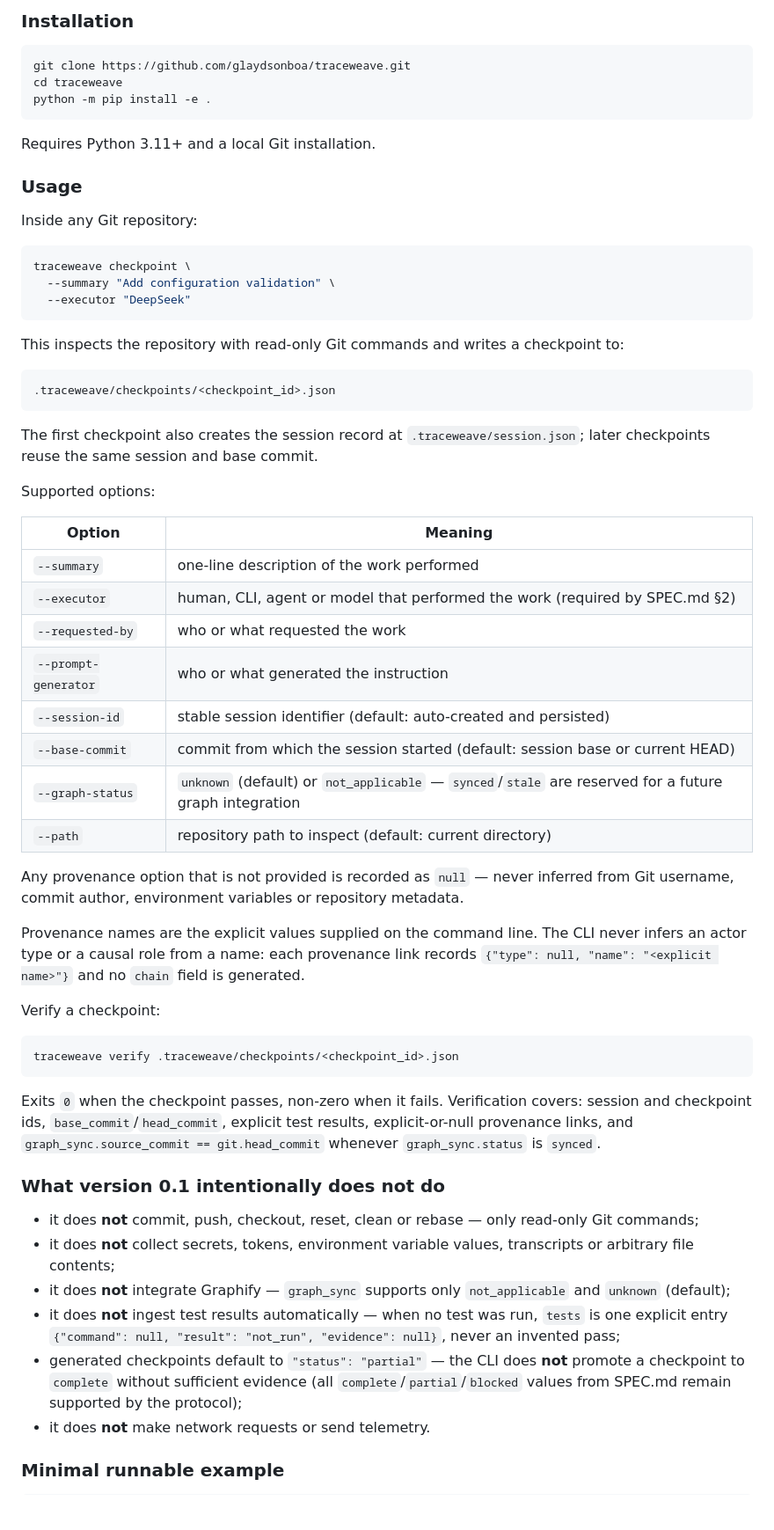
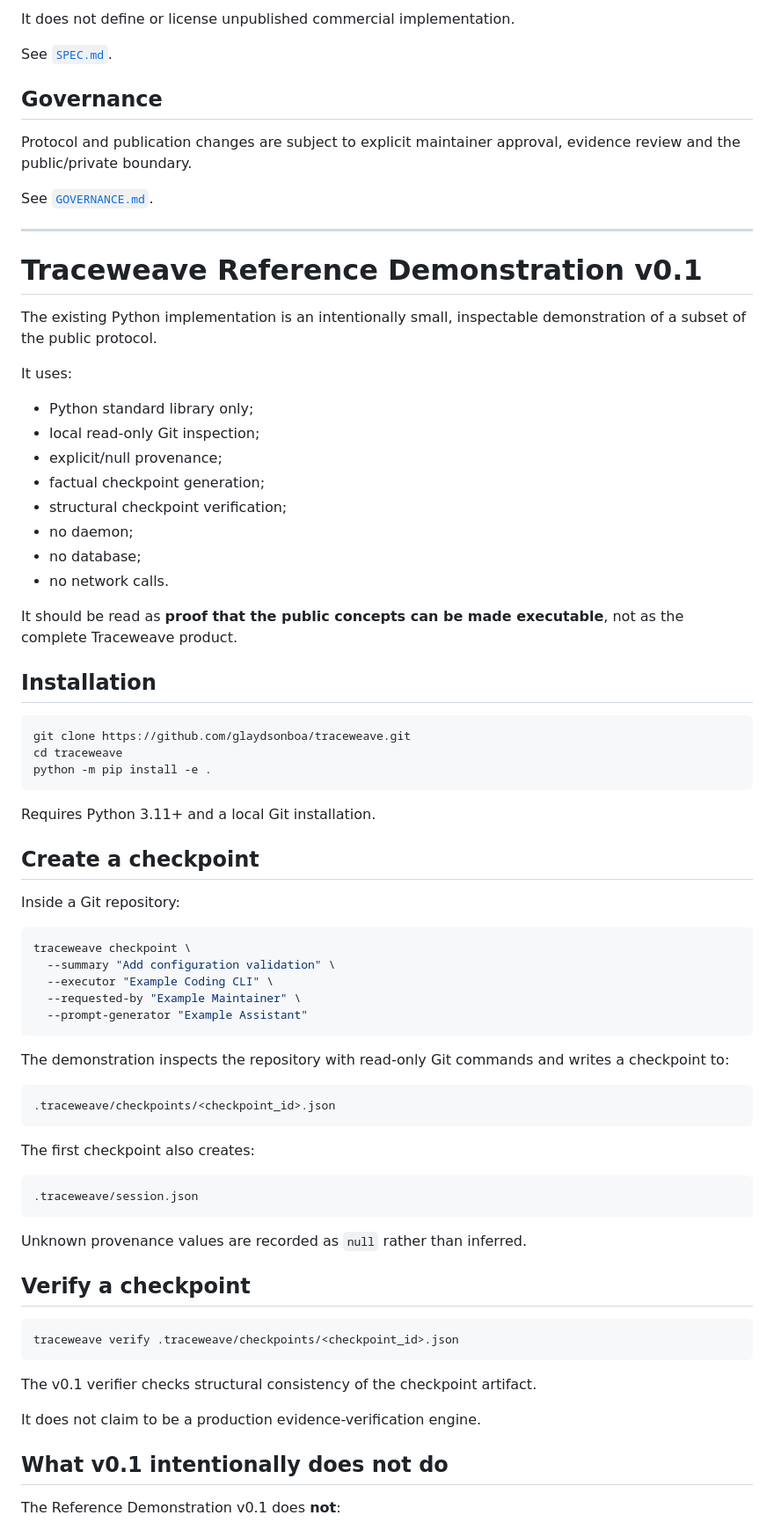
Before and after one commit to glaydsonboa/traceweave, a Markdown page: README.md, the part around one of its changes. Shown at 88% size. Drawn GitHub-style; blank space fills up the shorter version.

````diff
--- a/README.md
+++ b/README.md
@@ -117,5 +148,34 @@ network calls.
 
-### Installation
+It does not define or license unpublished commercial implementation.
+
+See [`SPEC.md`](SPEC.md).
+
+## Governance
+
+Protocol and publication changes are subject to explicit maintainer approval, evidence review and the public/private boundary.
+
+See [`GOVERNANCE.md`](GOVERNANCE.md).
+
+---
+
+# Traceweave Reference Demonstration v0.1
+
+The existing Python implementation is an intentionally small, inspectable demonstration of a subset of the public protocol.
+
+It uses:
+
+- Python standard library only;
+- local read-only Git inspection;
+- explicit/null provenance;
+- factual checkpoint generation;
+- structural checkpoint verification;
+- no daemon;
+- no database;
+- no network calls.
+
+It should be read as **proof that the public concepts can be made executable**, not as the complete Traceweave product.
+
+## Installation
 
 ```bash
 git clone https://github.com/glaydsonboa/traceweave.git
@@ -125,65 +185,43 @@ python -m pip install -e .
 
 Requires Python 3.11+ and a local Git installation.
 
-### Usage
+## Create a checkpoint
 
-Inside any Git repository:
+Inside a Git repository:
 
 ```bash
 traceweave checkpoint \
   --summary "Add configuration validation" \
-  --executor "DeepSeek"
+  --executor "Example Coding CLI" \
+  --requested-by "Example Maintainer" \
+  --prompt-generator "Example Assistant"
 ```
 
-This inspects the repository with read-only Git commands and writes a checkpoint to:
+The demonstration inspects the repository with read-only Git commands and writes a checkpoint to:
 
 ```text
 .traceweave/checkpoints/<checkpoint_id>.json
 ```
 
-The first checkpoint also creates the session record at `.traceweave/session.json`;
-later checkpoints reuse the same session and base commit.
+The first checkpoint also creates:
 
-Supported options:
+```text
+.traceweave/session.json
+```
 
-| Option | Meaning |
-|---|---|
-| `--summary` | one-line description of the work performed |
-| `--executor` | human, CLI, agent or model that performed the work (required by SPEC.md §2) |
-| `--requested-by` | who or what requested the work |
-| `--prompt-generator` | who or what generated the instruction |
-| `--session-id` | stable session identifier (default: auto-created and persisted) |
-| `--base-commit` | commit from which the session started (default: session base or current HEAD) |
-| `--graph-status` | `unknown` (default) or `not_applicable` — `synced`/`stale` are reserved for a future graph integration |
-| `--path` | repository path to inspect (default: current directory) |
+Unknown provenance values are recorded as `null` rather than inferred.
 
-Any provenance option that is not provided is recorded as `null` — never inferred
-from Git username, commit author, environment variables or repository metadata.
-
-Provenance names are the explicit values supplied on the command line. The CLI
-never infers an actor type or a causal role from a name: each provenance link
-records `{"type": null, "name": "<explicit name>"}` and no `chain` field is
-generated.
-
-Verify a checkpoint:
+## Verify a checkpoint
 
 ```bash
 traceweave verify .traceweave/checkpoints/<checkpoint_id>.json
 ```
 
-Exits `0` when the checkpoint passes, non-zero when it fails. Verification covers:
-session and checkpoint ids, `base_commit`/`head_commit`, explicit test results,
-explicit-or-null provenance links, and `graph_sync.source_commit == git.head_commit`
-whenever `graph_sync.status` is `synced`.
+The v0.1 verifier checks structural consistency of the checkpoint artifact.
 
-### What version 0.1 intentionally does not do
+It does not claim to be a production evidence-verification engine.
 
-- it does **not** commit, push, checkout, reset, clean or rebase — only read-only Git commands;
-- it does **not** collect secrets, tokens, environment variable values, transcripts or arbitrary file contents;
-- it does **not** integrate Graphify — `graph_sync` supports only `not_applicable` and `unknown` (default);
-- it does **not** ingest test results automatically — when no test was run, `tests` is one explicit entry `{"command": null, "result": "not_run", "evidence": null}`, never an invented pass;
-- generated checkpoints default to `"status": "partial"` — the CLI does **not** promote a checkpoint to `complete` without sufficient evidence (all `complete`/`partial`/`blocked` values from SPEC.md remain supported by the protocol);
-- it does **not** make network requests or send telemetry.
+## What v0.1 intentionally does not do
 
-### Minimal runnable example
+The Reference Demonstration v0.1 does **not**:
 
````
Also changed, not shown: other parts of README.md (+131 -100 lines).
